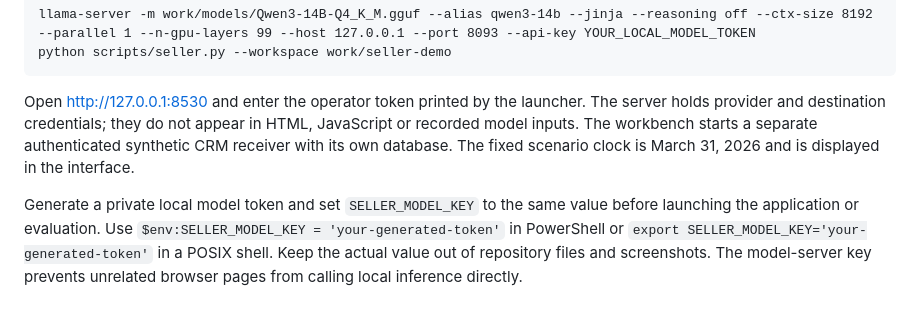
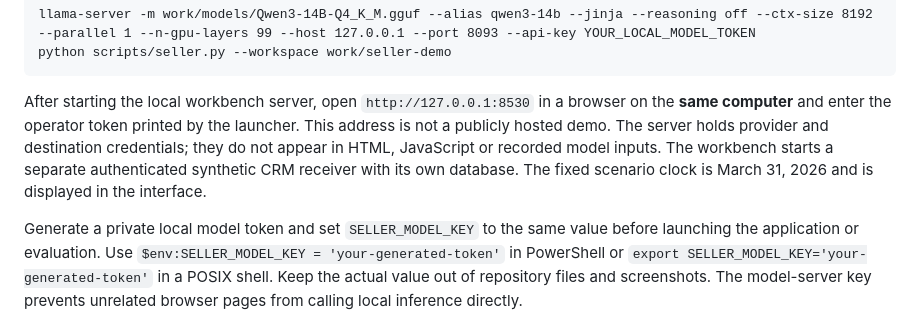
Before and after one commit to rlbsem/customer-signal-activation, a Markdown page: docs/seller-workbench.md, the part around the change. Rendered like a GitHub page.

Commit message:
docs: clarify loopback workbench access and provide no-install evidence

````diff
--- a/docs/seller-workbench.md
+++ b/docs/seller-workbench.md
@@ -17,7 +17,7 @@ llama-server -m work/models/Qwen3-14B-Q4_K_M.gguf --alias qwen3-14b --jinja --re
 python scripts/seller.py --workspace work/seller-demo
 ```
 
-Open http://127.0.0.1:8530 and enter the operator token printed by the launcher. The server holds provider and destination credentials; they do not appear in HTML, JavaScript or recorded model inputs. The workbench starts a separate authenticated synthetic CRM receiver with its own database. The fixed scenario clock is March 31, 2026 and is displayed in the interface.
+After starting the local workbench server, open `http://127.0.0.1:8530` in a browser on the **same computer** and enter the operator token printed by the launcher. This address is not a publicly hosted demo. The server holds provider and destination credentials; they do not appear in HTML, JavaScript or recorded model inputs. The workbench starts a separate authenticated synthetic CRM receiver with its own database. The fixed scenario clock is March 31, 2026 and is displayed in the interface.
 
 Generate a private local model token and set `SELLER_MODEL_KEY` to the same value before launching the application or evaluation. Use `$env:SELLER_MODEL_KEY = 'your-generated-token'` in PowerShell or `export SELLER_MODEL_KEY='your-generated-token'` in a POSIX shell. Keep the actual value out of repository files and screenshots. The model-server key prevents unrelated browser pages from calling local inference directly.
 
````
